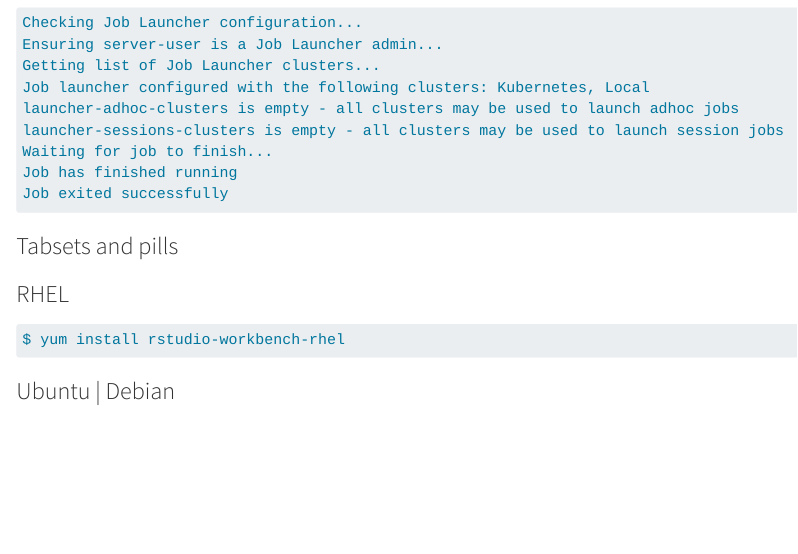
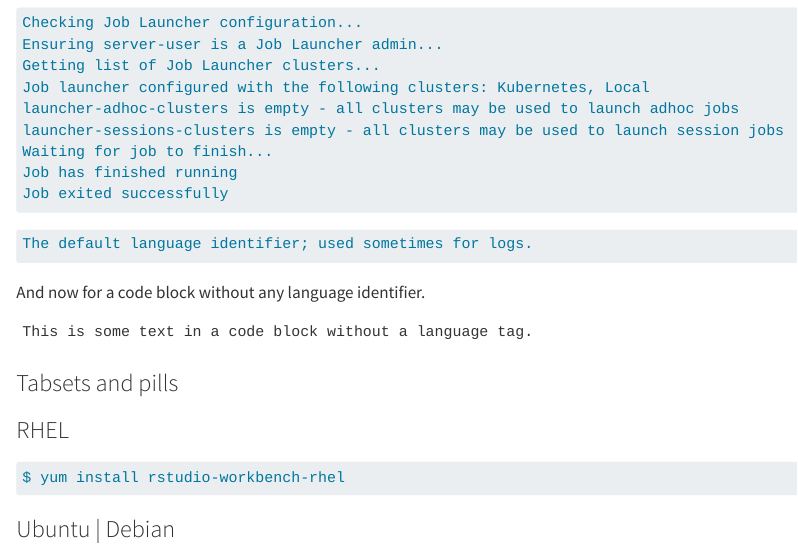
Before and after one commit to posit-dev/product-doc-theme, a Quarto document (index.qmd): the page in a window 1100 px wide, from 720 px down. Rendered offline with R 4.5, knitr and Pandoc in place of Quarto, with nearby package versions.

Commit message:
example of code block without language identifier

````diff
--- a/index.qmd
+++ b/index.qmd
@@ -52,6 +52,16 @@
 Waiting for job to finish...
 Job has finished running
 Job exited successfully
+```
+
+```default
+The default language identifier; used sometimes for logs.
+```
+
+And now for a code block without any language identifier.
+
+```
+This is some text in a code block without a language tag.
 ```
 
 ### Tabsets and pills
````
